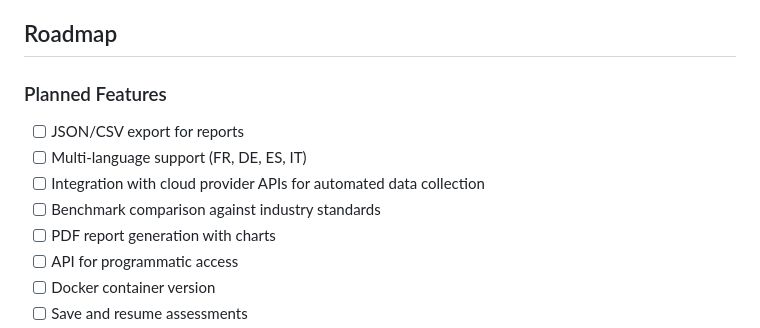
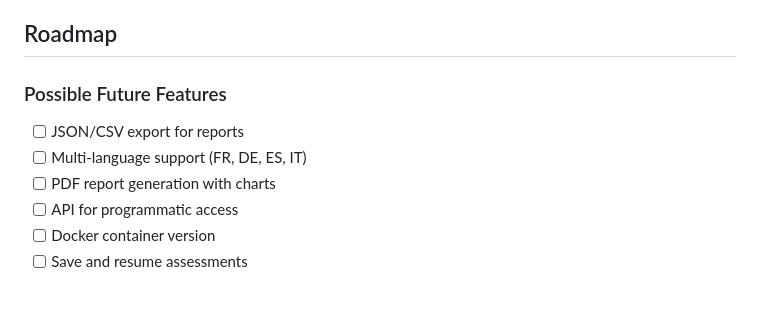
Before and after one commit to flavienbwk/cloud-sovereignty-score, a Markdown page: README.md, the part around the change. Rendered like a GitHub page; blank space fills up the shorter version.

Commit message:
Updated possible future features

```diff
--- a/README.md
+++ b/README.md
@@ -222,12 +222,10 @@ This tool is based on the official **EU Cloud Sovereignty Framework v1.2.1** (Oc
 
 ## Roadmap
 
-### Planned Features
+### Possible Future Features
 
 - [ ] JSON/CSV export for reports
 - [ ] Multi-language support (FR, DE, ES, IT)
-- [ ] Integration with cloud provider APIs for automated data collection
-- [ ] Benchmark comparison against industry standards
 - [ ] PDF report generation with charts
 - [ ] API for programmatic access
 - [ ] Docker container version
```
